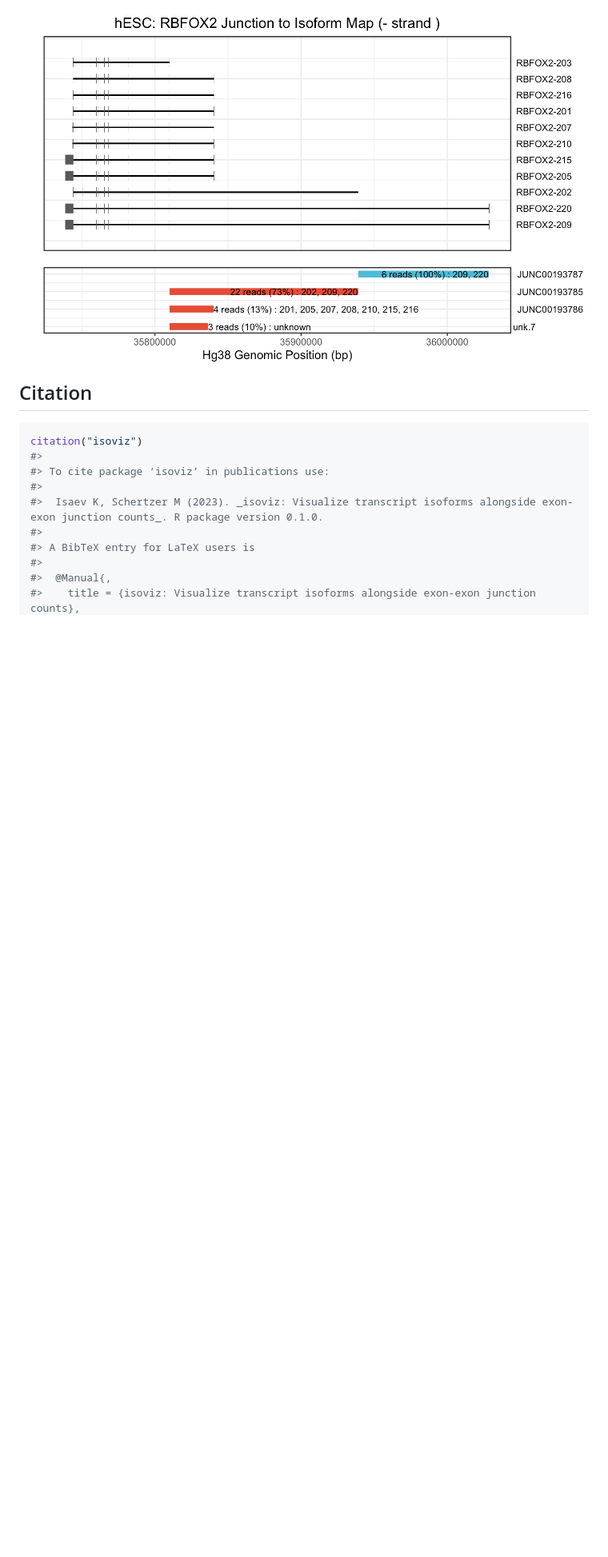
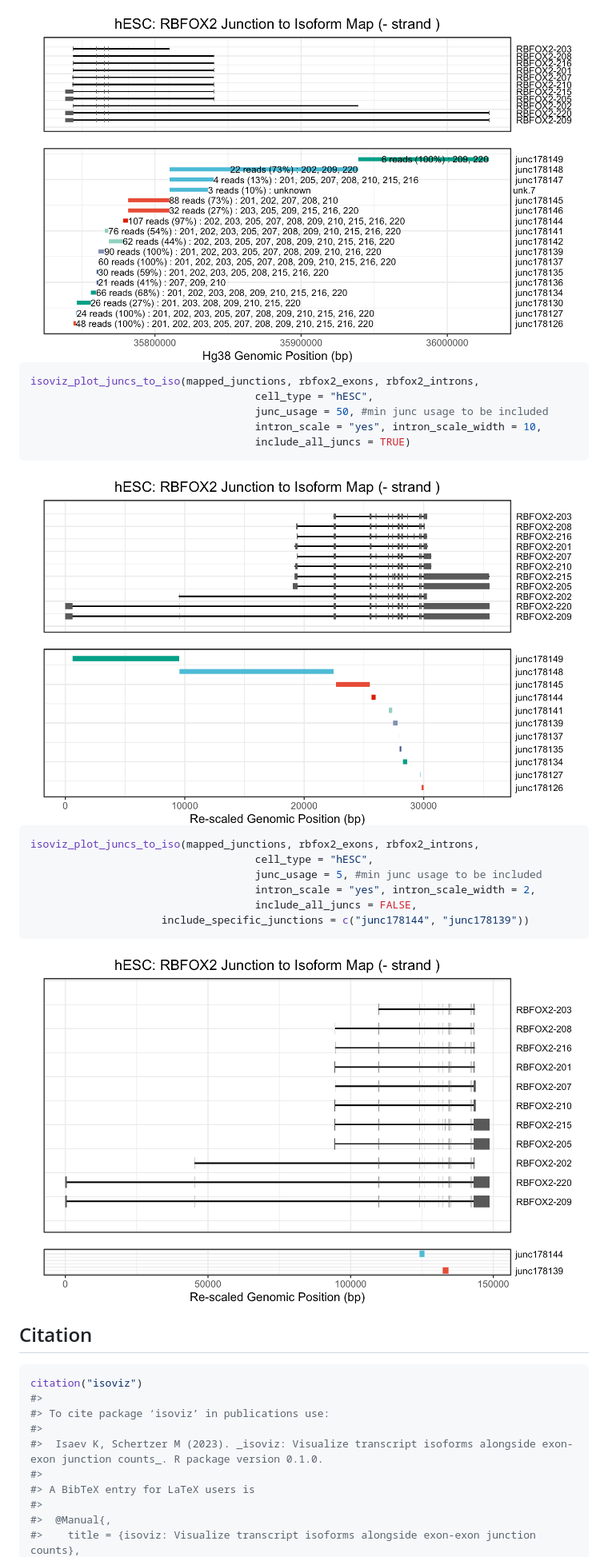
Before and after one commit to daklab/isoviz, a Markdown page: README.md, the part around the change printed below. Shown: that part at 80% size. GitHub-like rendering; pictures changed too: inst/figures/firstreadmeimage.png (added), inst/figures/secondreadmeimage.png (added), inst/figures/thirdreadmeimage.png (added); blank space fills up the shorter version.

````diff
--- a/README.md
+++ b/README.md
@@ -125,6 +122,27 @@ isoviz_plot_juncs_to_iso(mapped_junctions, rbfox2_exons, rbfox2_introns,
 ```
 
-<img src="inst/figures/Readme_RBFOX2.png" width="100%"/>
+<img src="inst/figures/firstreadmeimage.png"/>
+
+``` r
+isoviz_plot_juncs_to_iso(mapped_junctions, rbfox2_exons, rbfox2_introns,
+                                    cell_type = "hESC",
+                                    junc_usage = 50, #min junc usage to be included
+                                    intron_scale = "yes", intron_scale_width = 10,
+                                    include_all_juncs = TRUE)
+```
+
+<img src="inst/figures/secondreadmeimage.png"/>
+
+``` r
+isoviz_plot_juncs_to_iso(mapped_junctions, rbfox2_exons, rbfox2_introns,
+                                    cell_type = "hESC",
+                                    junc_usage = 5, #min junc usage to be included
+                                    intron_scale = "yes", intron_scale_width = 2,
+                                    include_all_juncs = FALSE,
+                     include_specific_junctions = c("junc178144", "junc178139"))
+```
+
+<img src="inst/figures/thirdreadmeimage.png"/>
 
 ## Citation
 
````
Also changed, not shown: other parts of README.md (+12 -15 lines), 1 other file.
